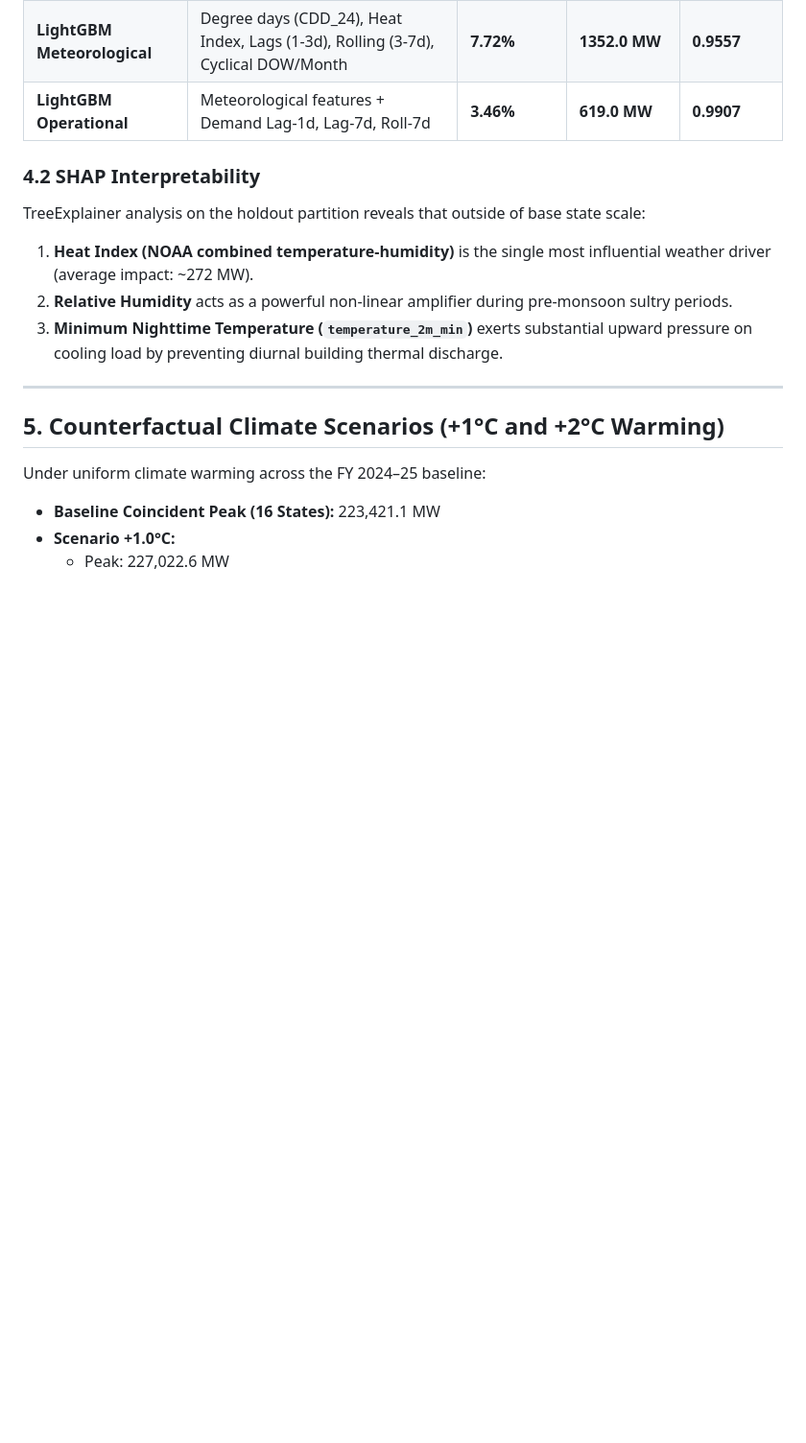
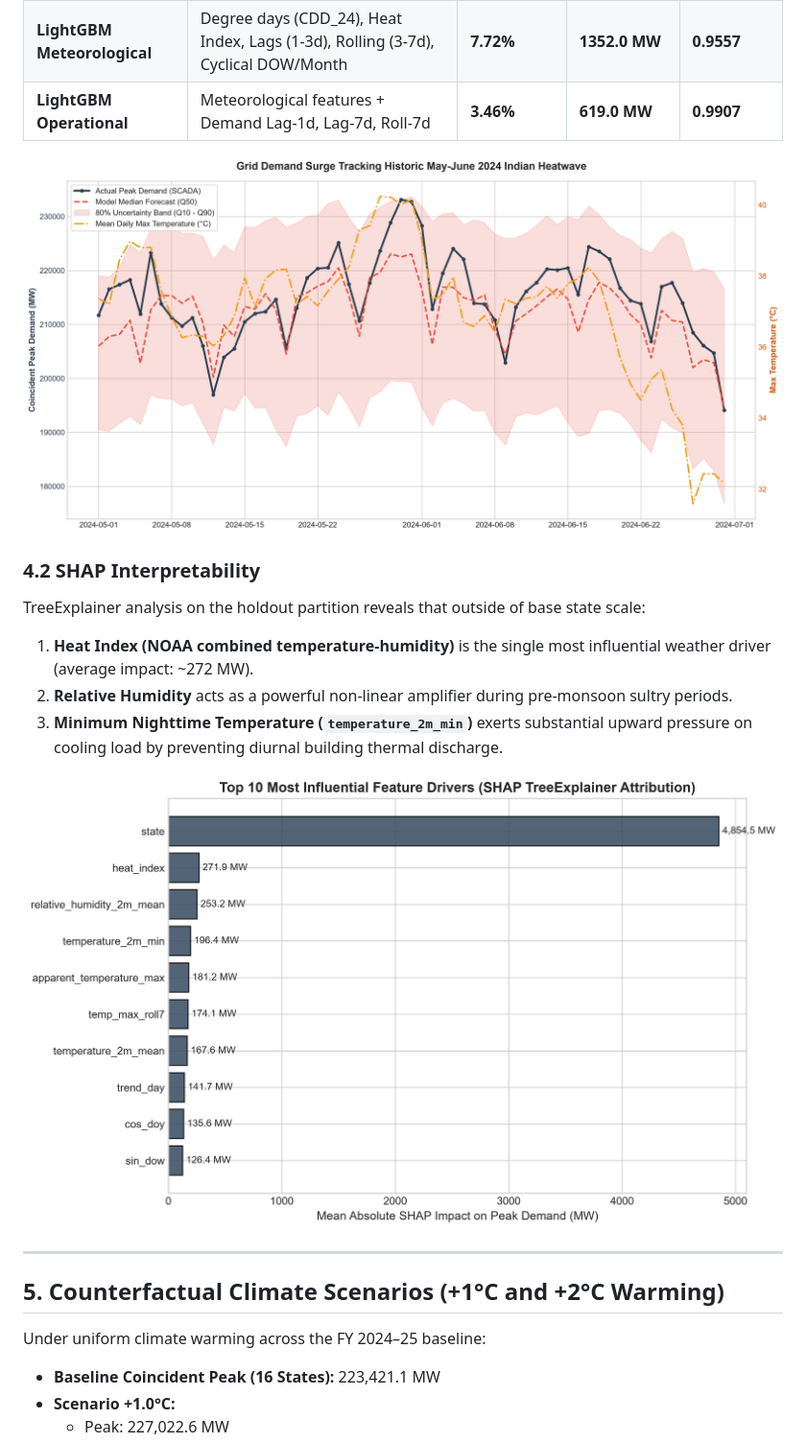
Before and after one commit to Parv-spamz/HeatToLoad, a Markdown page: reports/FINAL_REPORT.md, the part around one of its changes. Shown at 96% size. Rendered like a GitHub page; pictures changed too: reports/figures/fig3_heatwave_2024_holdout_tracking.png (added), reports/figures/fig4_shap_feature_importance.png (added); blank space fills up the shorter version.

```diff
--- a/reports/FINAL_REPORT.md
+++ b/reports/FINAL_REPORT.md
@@ -82,11 +86,15 @@ To prevent data leakage, model validation followed an expanding-window rolling-o
 | **LightGBM Meteorological** | Degree days (CDD_24), Heat Index, Lags (1-3d), Rolling (3-7d), Cyclical DOW/Month | **7.72%** | **1352.0 MW** | **0.9557** |
 | **LightGBM Operational** | Meteorological features + Demand Lag-1d, Lag-7d, Roll-7d | **3.46%** | **619.0 MW** | **0.9907** |
 
+![Summer 2024 Heatwave Tracking](figures/fig3_heatwave_2024_holdout_tracking.png)
+
 ### 4.2 SHAP Interpretability
 TreeExplainer analysis on the holdout partition reveals that outside of base state scale:
 1. **Heat Index (NOAA combined temperature-humidity)** is the single most influential weather driver (average impact: ~272 MW).
 2. **Relative Humidity** acts as a powerful non-linear amplifier during pre-monsoon sultry periods.
 3. **Minimum Nighttime Temperature (`temperature_2m_min`)** exerts substantial upward pressure on cooling load by preventing diurnal building thermal discharge.
+
+![SHAP Feature Importance](figures/fig4_shap_feature_importance.png)
 
 ---
 
```
Also changed, not shown: other parts of reports/FINAL_REPORT.md (+6 -0 lines), README.md (+27 -0 lines), reports/figures/fig1_state_sensitivity_comparison.png (added), reports/figures/fig5_climate_warming_scenarios.png (added), 7 other files.
